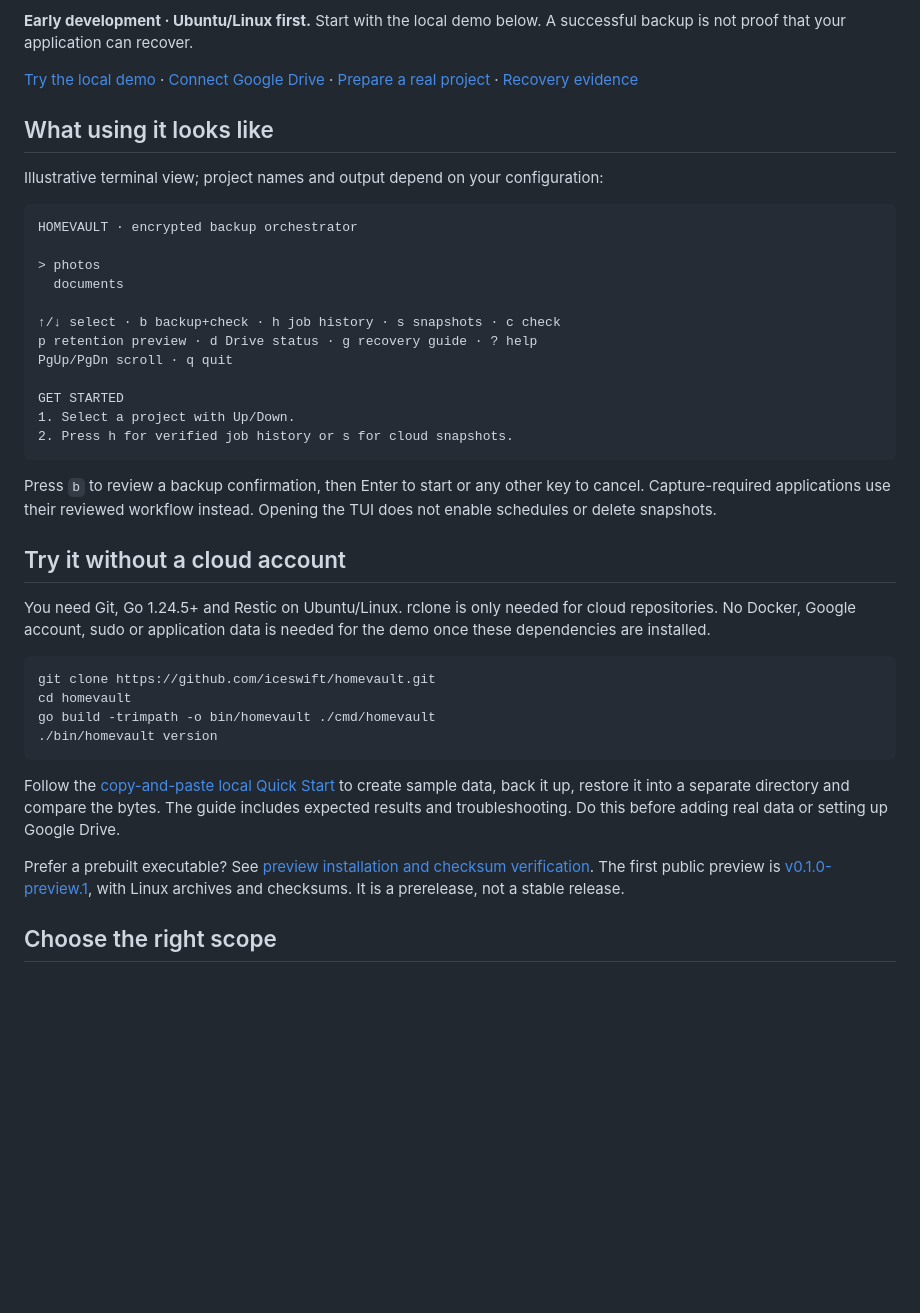
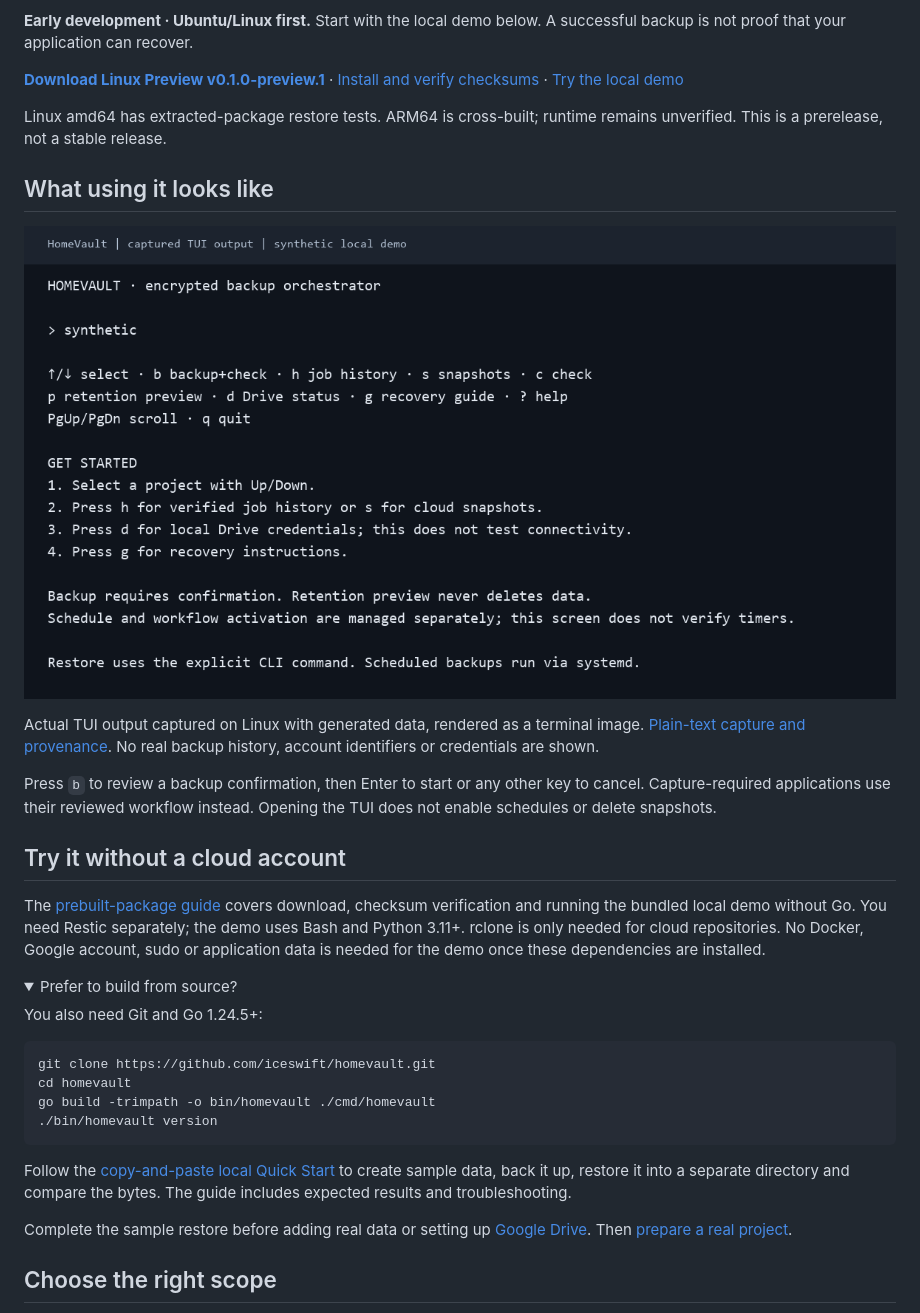
Before and after one commit to iceswift/homevault, a Markdown page: README.md, the part around the change. GitHub-like rendering; pictures changed too: docs/assets/tui-welcome.png (added); folded sections open; blank space fills up the shorter version.

Commit message:
Refresh project presentation with captured TUI preview and clear roadmap

````diff
--- a/README.md
+++ b/README.md
@@ -13,27 +13,20 @@ job history, capture workflows and recovery checks around those tools.
 **Early development · Ubuntu/Linux first.** Start with the local demo below.
 A successful backup is not proof that your application can recover.
 
-[Try the local demo](docs/QUICKSTART.md) · [Connect Google Drive](docs/DRIVE-OAUTH.md) ·
-[Prepare a real project](docs/ONBOARDING.md) · [Recovery evidence](docs/VM-RECOVERY-DRILL.md)
+**[Download Linux Preview v0.1.0-preview.1](https://github.com/iceswift/homevault/releases/tag/v0.1.0-preview.1)**
+· [Install and verify checksums](docs/RELEASING.md)
+· [Try the local demo](docs/QUICKSTART.md)
+
+Linux amd64 has extracted-package restore tests. ARM64 is cross-built; runtime
+remains unverified. This is a prerelease, not a stable release.
 
 ## What using it looks like
 
-Illustrative terminal view; project names and output depend on your configuration:
+![Actual HomeVault welcome screen with a synthetic project, keyboard shortcuts and getting-started guidance](docs/assets/tui-welcome.png)
 
-```text
-HOMEVAULT · encrypted backup orchestrator
-
-> photos
-  documents
-
-↑/↓ select · b backup+check · h job history · s snapshots · c check
-p retention preview · d Drive status · g recovery guide · ? help
-PgUp/PgDn scroll · q quit
-
-GET STARTED
-1. Select a project with Up/Down.
-2. Press h for verified job history or s for cloud snapshots.
-```
+Actual TUI output captured on Linux with generated data, rendered as a terminal
+image. [Plain-text capture and provenance](docs/assets/README.md). No real backup
+history, account identifiers or credentials are shown.
 
 Press `b` to review a backup confirmation, then Enter to start or any other key to
 cancel. Capture-required applications use their reviewed workflow instead.
@@ -41,9 +34,16 @@ Opening the TUI does not enable schedules or delete snapshots.
 
 ## Try it without a cloud account
 
-You need Git, Go 1.24.5+ and Restic on Ubuntu/Linux. rclone is only needed for cloud
-repositories. No Docker, Google account, sudo or application data is needed for
-the demo once these dependencies are installed.
+The [prebuilt-package guide](docs/RELEASING.md) covers download, checksum verification
+and running the bundled local demo without Go. You need Restic separately; the
+demo uses Bash and Python 3.11+. rclone is only needed for cloud repositories.
+No Docker, Google account, sudo or application data is needed for the demo once
+these dependencies are installed.
+
+<details>
+<summary>Prefer to build from source?</summary>
+
+You also need Git and Go 1.24.5+:
 
 ```sh
 git clone https://github.com/iceswift/homevault.git
@@ -54,12 +54,12 @@ go build -trimpath -o bin/homevault ./cmd/homevault
 
 Follow the [copy-and-paste local Quick Start](docs/QUICKSTART.md) to create sample
 data, back it up, restore it into a separate directory and compare the bytes.
-The guide includes expected results and troubleshooting. Do this before adding
-real data or setting up Google Drive.
+The guide includes expected results and troubleshooting.
 
-Prefer a prebuilt executable? See [preview installation and checksum verification](docs/RELEASING.md).
-The first public preview is [v0.1.0-preview.1](https://github.com/iceswift/homevault/releases/tag/v0.1.0-preview.1),
-with Linux archives and checksums. It is a prerelease, not a stable release.
+</details>
+
+Complete the sample restore before adding real data or setting up
+[Google Drive](docs/DRIVE-OAUTH.md). Then [prepare a real project](docs/ONBOARDING.md).
 
 ## Choose the right scope
 
````
Also changed, not shown: docs/RELEASING.md (+1 -1 lines), docs/ROADMAP.md (+44 -49 lines), docs/assets/README.md (added, +20 -0 lines), 3 other files.
